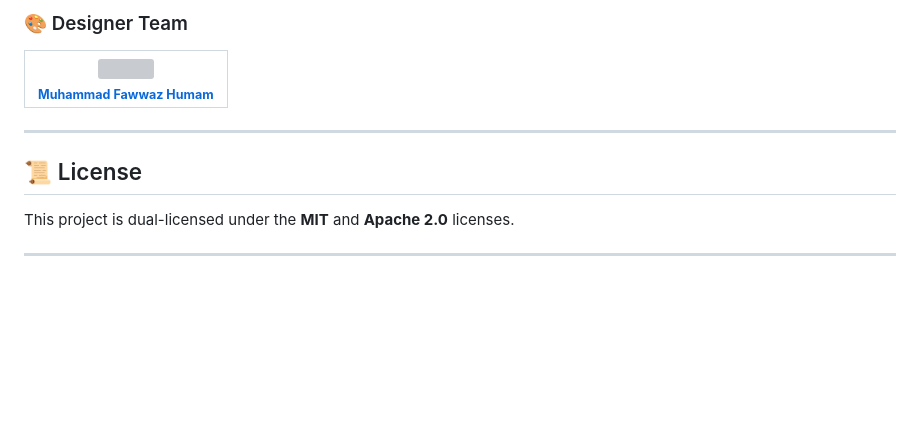
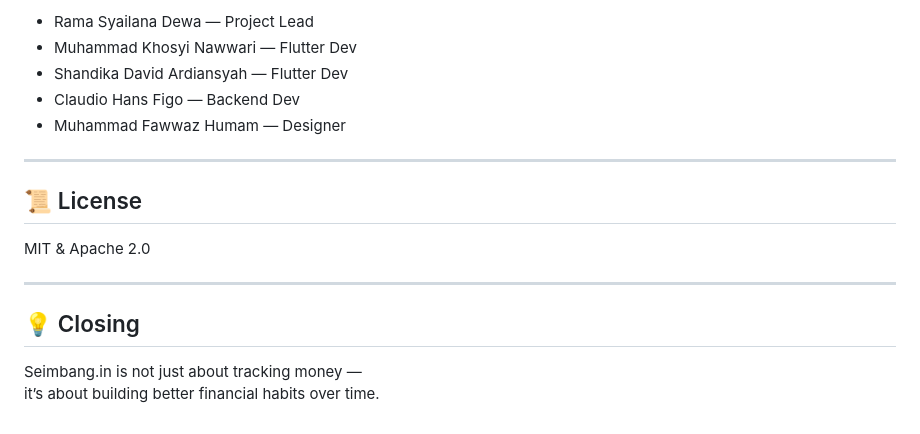
Before and after one commit to seimbang-in/seimbangin-multiplatform-app, a Markdown page: README.md, the part around one of its changes. Rendered like a GitHub page; blank space fills up the shorter version; grey boxes are pictures that could not be loaded.

```diff
--- a/README.md
+++ b/README.md
@@ -160,12 +186,19 @@ This project is proudly developed by the **BMD Team**.
 
-### 🎨 Designer Team
-| [<img src="https://github.com/fawwazhumam.png" width="100px;" style="border-radius: 50%;"/><br /><sub><b>Muhammad Fawwaz Humam</b></sub>](https://github.com/fawwazhumam) |
-| :---: |
+- Rama Syailana Dewa — Project Lead
+- Muhammad Khosyi Nawwari — Flutter Dev
+- Shandika David Ardiansyah — Flutter Dev
+- Claudio Hans Figo — Backend Dev
+- Muhammad Fawwaz Humam — Designer
 
 ---
 
 ## 📜 License
 
-This project is dual-licensed under the **MIT** and **Apache 2.0** licenses.
+MIT & Apache 2.0
 
 ---
+
+## 💡 Closing
+
+Seimbang.in is not just about tracking money —
+it’s about building better financial habits over time.
```
Also changed, not shown: other parts of README.md (+107 -81 lines).
